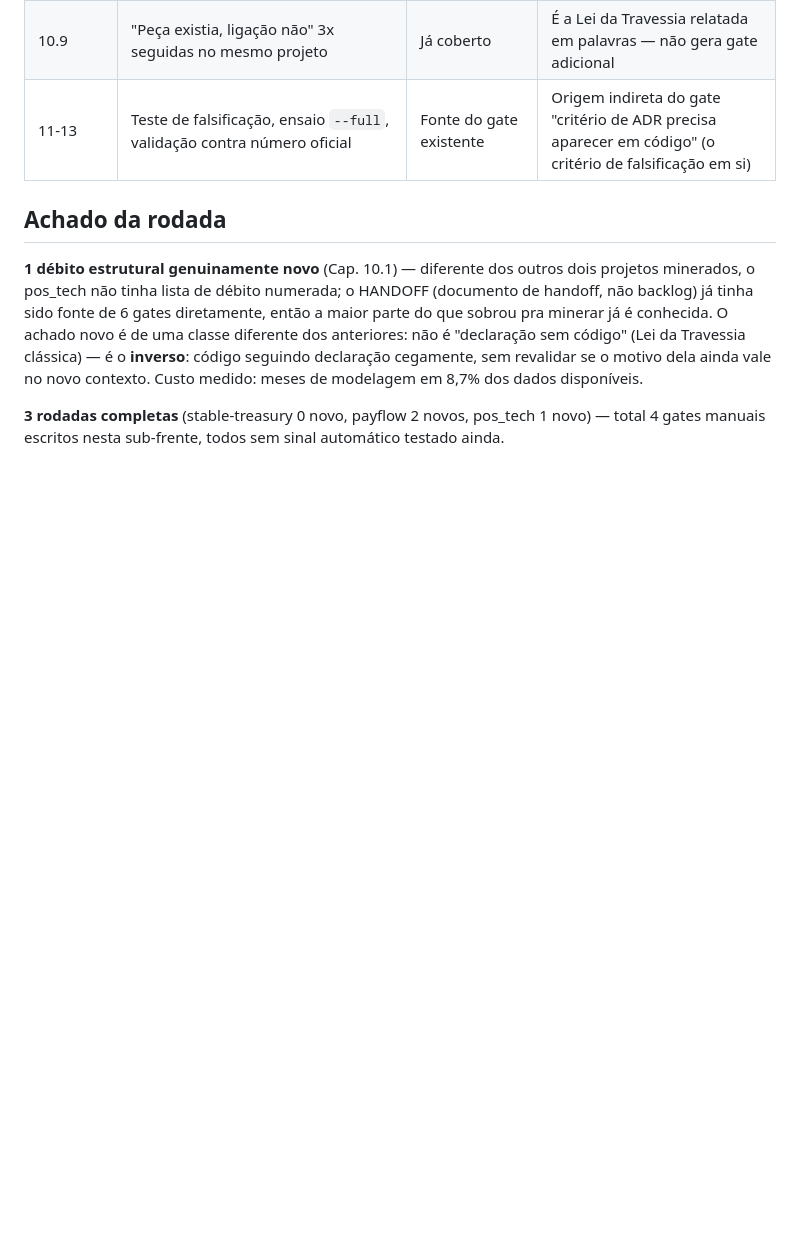
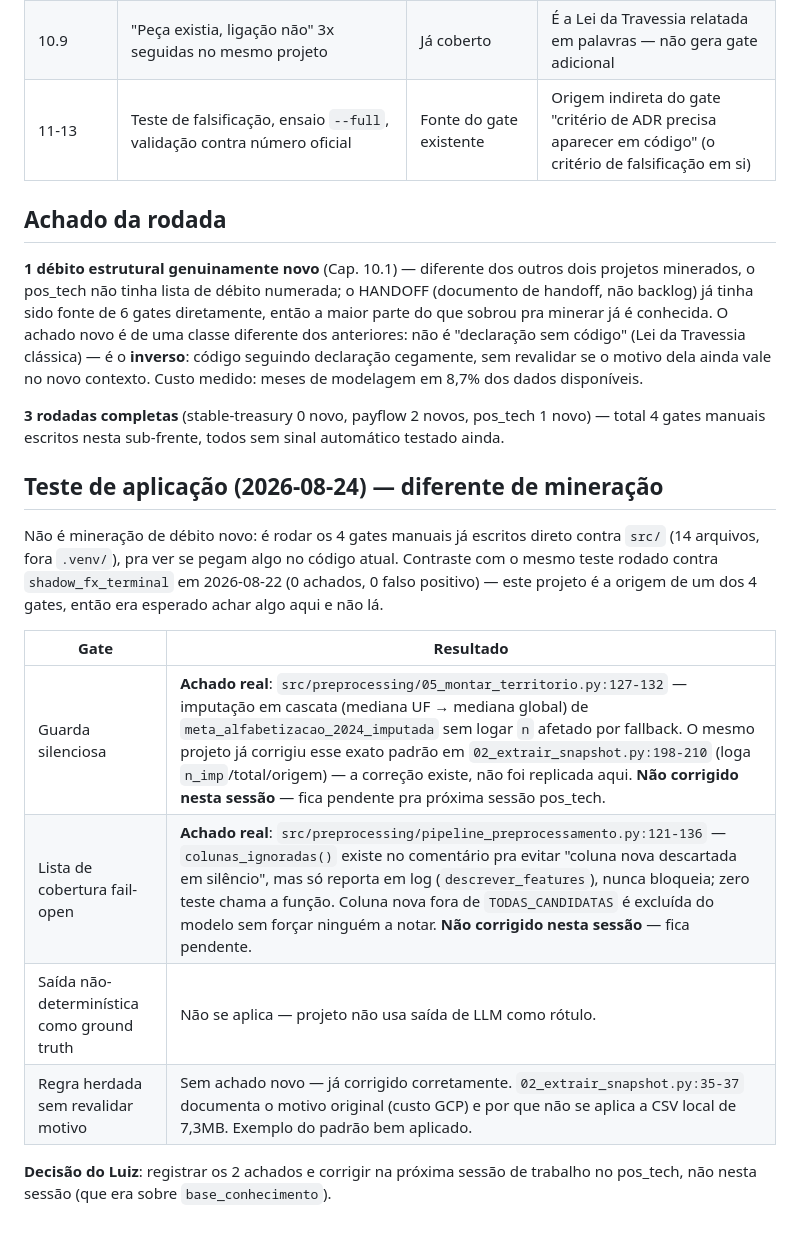
Before and after one commit to luizmaibashi/painel-alfabetizacao-cgu, a Markdown page: docs/debitos_minerados.md, the part around the change. Rendered like a GitHub page; blank space fills up the shorter version.

Commit message:
docs(base_conhecimento,pos_tech): registra teste de aplicacao dos gates manuais
Rodados os 4 gates manuais (guarda silenciosa, lista fail-open, LLM como
ground truth, regra herdada) contra src/ do tech-challenge-fase3-alfabetizacao.
2 achados reais (guarda silenciosa em 05_montar_territorio.py, lista fail-open
em pipeline_preprocessamento.py) documentados no debitos_minerados.md do
projeto e no proximo passo da frente pos_tech - correcao adiada pra proxima
sessao dedicada, por decisao do Luiz.

```diff
--- a/docs/debitos_minerados.md
+++ b/docs/debitos_minerados.md
@@ -19,3 +19,16 @@
 **1 débito estrutural genuinamente novo** (Cap. 10.1) — diferente dos outros dois projetos minerados, o pos_tech não tinha lista de débito numerada; o HANDOFF (documento de handoff, não backlog) já tinha sido fonte de 6 gates diretamente, então a maior parte do que sobrou pra minerar já é conhecida. O achado novo é de uma classe diferente dos anteriores: não é "declaração sem código" (Lei da Travessia clássica) — é o **inverso**: código seguindo declaração cegamente, sem revalidar se o motivo dela ainda vale no novo contexto. Custo medido: meses de modelagem em 8,7% dos dados disponíveis.
 
 **3 rodadas completas** (stable-treasury 0 novo, payflow 2 novos, pos_tech 1 novo) — total 4 gates manuais escritos nesta sub-frente, todos sem sinal automático testado ainda.
+
+## Teste de aplicação (2026-08-24) — diferente de mineração
+
+Não é mineração de débito novo: é rodar os 4 gates manuais já escritos direto contra `src/` (14 arquivos, fora `.venv/`), pra ver se pegam algo no código atual. Contraste com o mesmo teste rodado contra `shadow_fx_terminal` em 2026-08-22 (0 achados, 0 falso positivo) — este projeto é a origem de um dos 4 gates, então era esperado achar algo aqui e não lá.
+
+| Gate | Resultado |
+|---|---|
+| Guarda silenciosa | **Achado real**: `src/preprocessing/05_montar_territorio.py:127-132` — imputação em cascata (mediana UF → mediana global) de `meta_alfabetizacao_2024_imputada` sem logar `n` afetado por fallback. O mesmo projeto já corrigiu esse exato padrão em `02_extrair_snapshot.py:198-210` (loga `n_imp`/total/origem) — a correção existe, não foi replicada aqui. **Não corrigido nesta sessão** — fica pendente pra próxima sessão pos_tech. |
+| Lista de cobertura fail-open | **Achado real**: `src/preprocessing/pipeline_preprocessamento.py:121-136` — `colunas_ignoradas()` existe no comentário pra evitar "coluna nova descartada em silêncio", mas só reporta em log (`descrever_features`), nunca bloqueia; zero teste chama a função. Coluna nova fora de `TODAS_CANDIDATAS` é excluída do modelo sem forçar ninguém a notar. **Não corrigido nesta sessão** — fica pendente. |
+| Saída não-determinística como ground truth | Não se aplica — projeto não usa saída de LLM como rótulo. |
+| Regra herdada sem revalidar motivo | Sem achado novo — já corrigido corretamente. `02_extrair_snapshot.py:35-37` documenta o motivo original (custo GCP) e por que não se aplica a CSV local de 7,3MB. Exemplo do padrão bem aplicado. |
+
+**Decisão do Luiz**: registrar os 2 achados e corrigir na próxima sessão de trabalho no pos_tech, não nesta sessão (que era sobre `base_conhecimento`).
```
